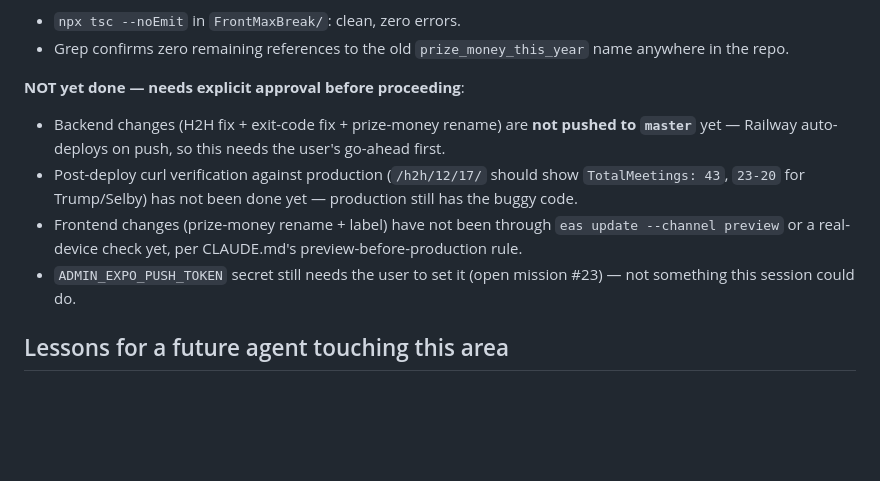
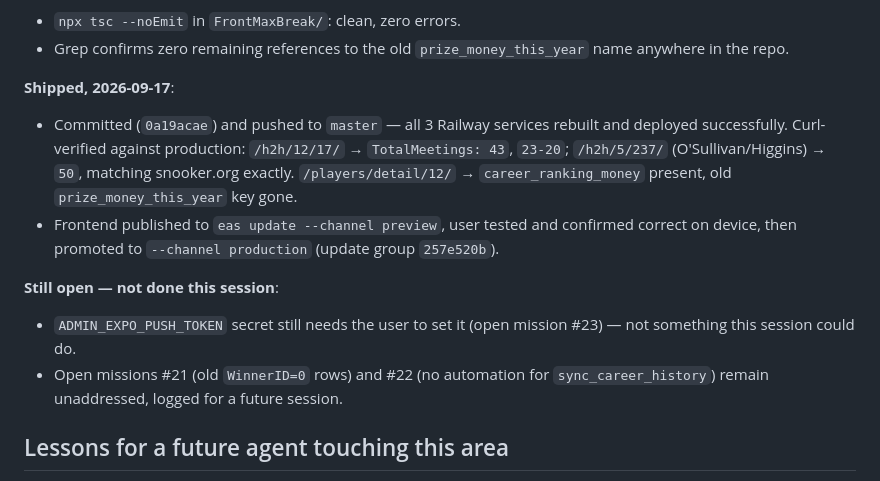
Before and after one commit to Avielpa/snookerApp, a Markdown page: docs/SESSION_2026-09-17_H2H_DUPLICATE_ROW_FIX.md, the part around the change. Drawn GitHub-style; blank space fills up the shorter version.

Commit message:
docs: mark H2H/nightly-check/prize-money fix as shipped to production
Backend deployed to Railway and curl-verified; frontend went through
eas update preview, user device-tested and confirmed, then promoted to
production.

Co-Authored-By: Claude Sonnet 5 <noreply@anthropic.com>

```diff
--- a/docs/SESSION_2026-09-17_H2H_DUPLICATE_ROW_FIX.md
+++ b/docs/SESSION_2026-09-17_H2H_DUPLICATE_ROW_FIX.md
@@ -126,16 +126,19 @@ single-season figure. Verified: Trump's 2026-27 season prize money on CueTracker
 - Grep confirms zero remaining references to the old `prize_money_this_year` name anywhere
   in the repo.
 
-**NOT yet done — needs explicit approval before proceeding**:
-- Backend changes (H2H fix + exit-code fix + prize-money rename) are **not pushed to
-  `master`** yet — Railway auto-deploys on push, so this needs the user's go-ahead first.
-- Post-deploy curl verification against production (`/h2h/12/17/` should show
-  `TotalMeetings: 43`, `23-20` for Trump/Selby) has not been done yet — production still has
-  the buggy code.
-- Frontend changes (prize-money rename + label) have not been through `eas update --channel
-  preview` or a real-device check yet, per CLAUDE.md's preview-before-production rule.
+**Shipped, 2026-09-17**:
+- Committed (`0a19acae`) and pushed to `master` — all 3 Railway services rebuilt and
+  deployed successfully. Curl-verified against production: `/h2h/12/17/` → `TotalMeetings: 43`,
+  `23-20`; `/h2h/5/237/` (O'Sullivan/Higgins) → `50`, matching snooker.org exactly.
+  `/players/detail/12/` → `career_ranking_money` present, old `prize_money_this_year` key gone.
+- Frontend published to `eas update --channel preview`, user tested and confirmed correct on
+  device, then promoted to `--channel production` (update group `257e520b`).
+
+**Still open — not done this session**:
 - `ADMIN_EXPO_PUSH_TOKEN` secret still needs the user to set it (open mission #23) — not
   something this session could do.
+- Open missions #21 (old `WinnerID=0` rows) and #22 (no automation for `sync_career_history`)
+  remain unaddressed, logged for a future session.
 
 ## Lessons for a future agent touching this area
 
```
